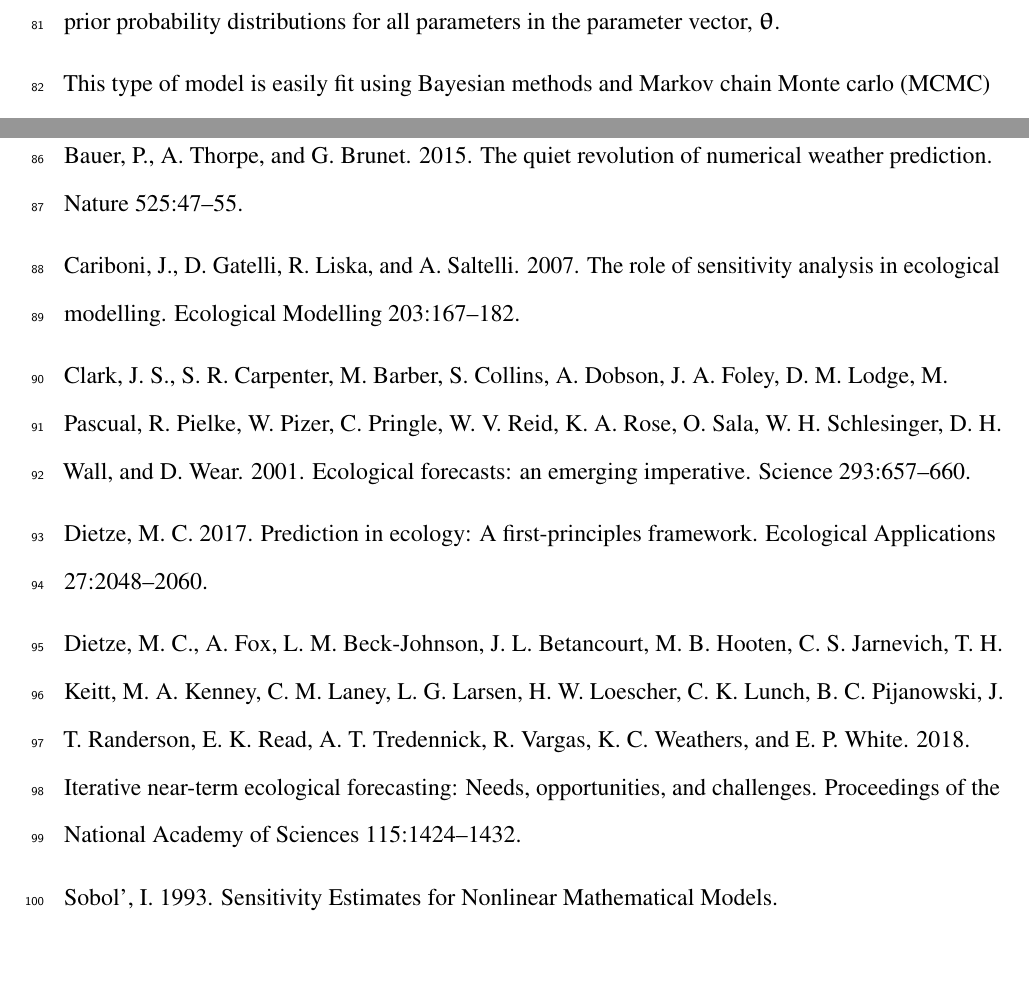
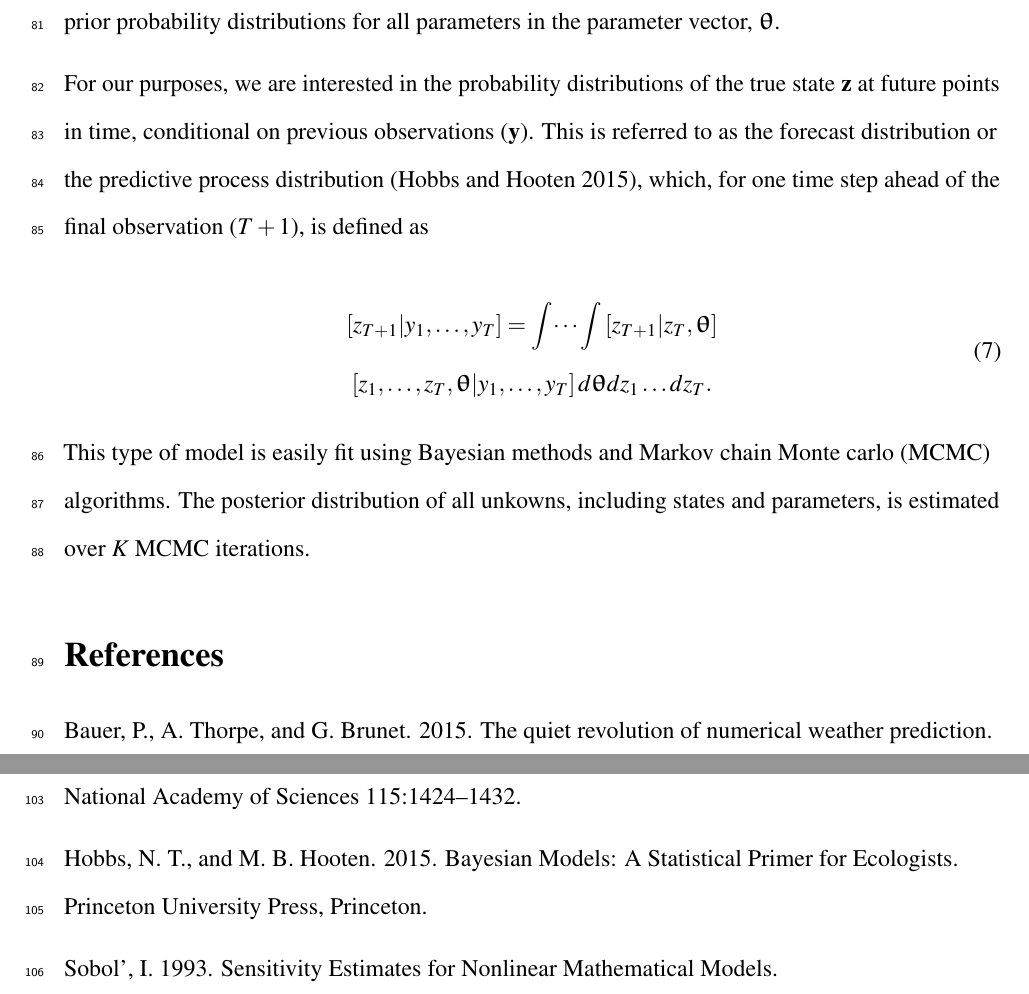
Before and after one commit to atredennick/forecast_partition, a LaTeX document (manuscript/forecast_partition_ms.tex): two parts of pages 5 and 6 of 6 before the commit and two parts of pages 5 and 6 of 7 after it, joined at a grey line, cut so that both start at the same text, the shorter picture padded with empty space. Compiled offline with pdfLaTeX.

Commit message:
starts some text on the forecast distribution

```diff
--- a/manuscript/forecast_partition_ms.tex
+++ b/manuscript/forecast_partition_ms.tex
@@ -266,6 +266,19 @@ error and \(\sigma^2_{\text{p}}\) is process error. The notation
 the prior probability distributions for all parameters in the parameter
 vector, \(\bm{\uptheta}\).
 
+For our purposes, we are interested in the probability distributions of
+the true state \textbf{z} at future points in time, conditional on
+previous observations (\textbf{y}). This is referred to as the forecast
+distribution or the predictive process distribution (Hobbs and Hooten
+2015), which, for one time step ahead of the final observation
+(\(T+1\)), is defined as
+
+\begin{equation}
+\begin{gathered}
+\left[z_{T+1} | y_1,\dots,y_T \right] = \int \dots \int \left[z_{T+1} | z_T,\bm{\uptheta} \right] \\ \left[z_1,\dots,z_T,\bm{\uptheta} | y_1,\dots,y_T \right] d\bm{\uptheta} dz_1 \dots dz_T.
+\end{gathered}
+\end{equation}
+
 This type of model is easily fit using Bayesian methods and Markov chain
 Monte carlo (MCMC) algorithms. The posterior distribution of all
 unkowns, including states and parameters, is estimated over \emph{K}
@@ -319,6 +332,10 @@ White. 2018. Iterative near-term ecological forecasting: Needs,
 opportunities, and challenges. Proceedings of the National Academy of
 Sciences 115:1424--1432.
 
+\leavevmode\hypertarget{ref-Hobbs2015}{}%
+Hobbs, N. T., and M. B. Hooten. 2015. Bayesian Models: A Statistical
+Primer for Ecologists. Princeton University Press, Princeton.
+
 \leavevmode\hypertarget{ref-Sobol1993}{}%
 Sobol', I. 1993. Sensitivity Estimates for Nonlinear Mathematical
 Models.
```
Also changed, not shown: manuscript/forecast_partition_ms.pdf, 1 other file.
